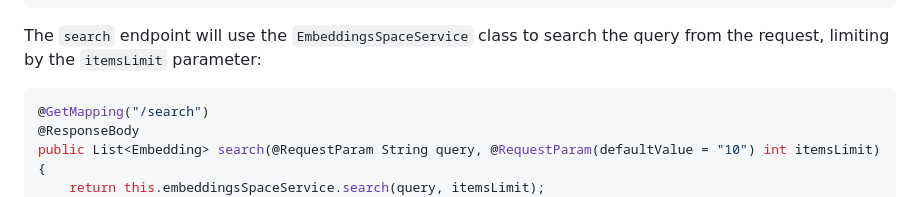
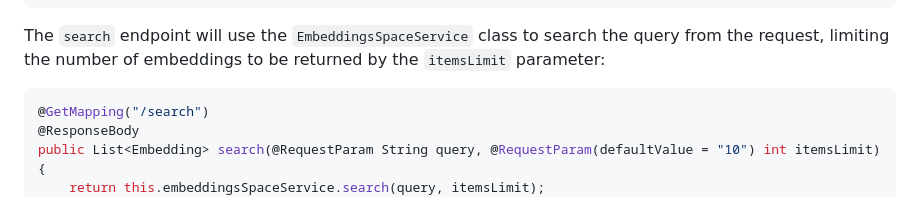
Before and after one commit to theam/workshop-eLLMental, a Markdown page: README.md, the part around the change. Drawn GitHub-style.

Commit message:
Update README.md
Co-authored-by: Borja Zarco <borjazarco@theagilemonkeys.com>

````diff
--- a/README.md
+++ b/README.md
@@ -274,7 +274,7 @@ public class SearchController {
 }
 ```
 
-The `search` endpoint will use the `EmbeddingsSpaceService` class to search the query from the request, limiting by the `itemsLimit` parameter:
+The `search` endpoint will use the `EmbeddingsSpaceService` class to search the query from the request, limiting the number of embeddings to be returned by the `itemsLimit` parameter:
 
 ```java
 @GetMapping("/search")
````
